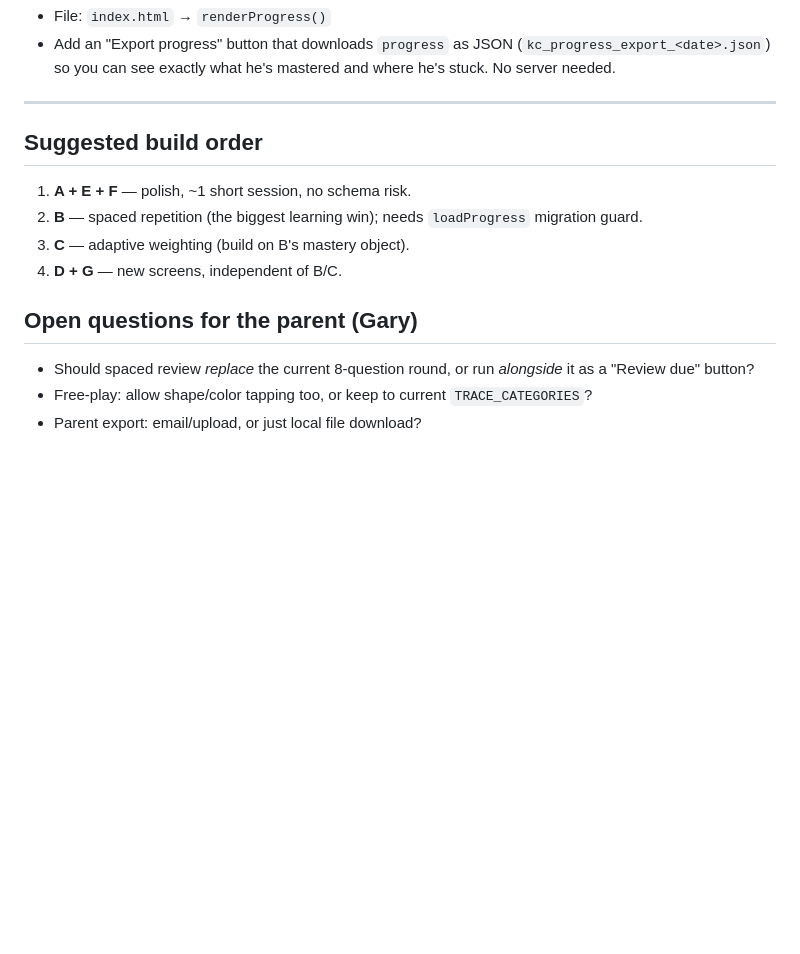
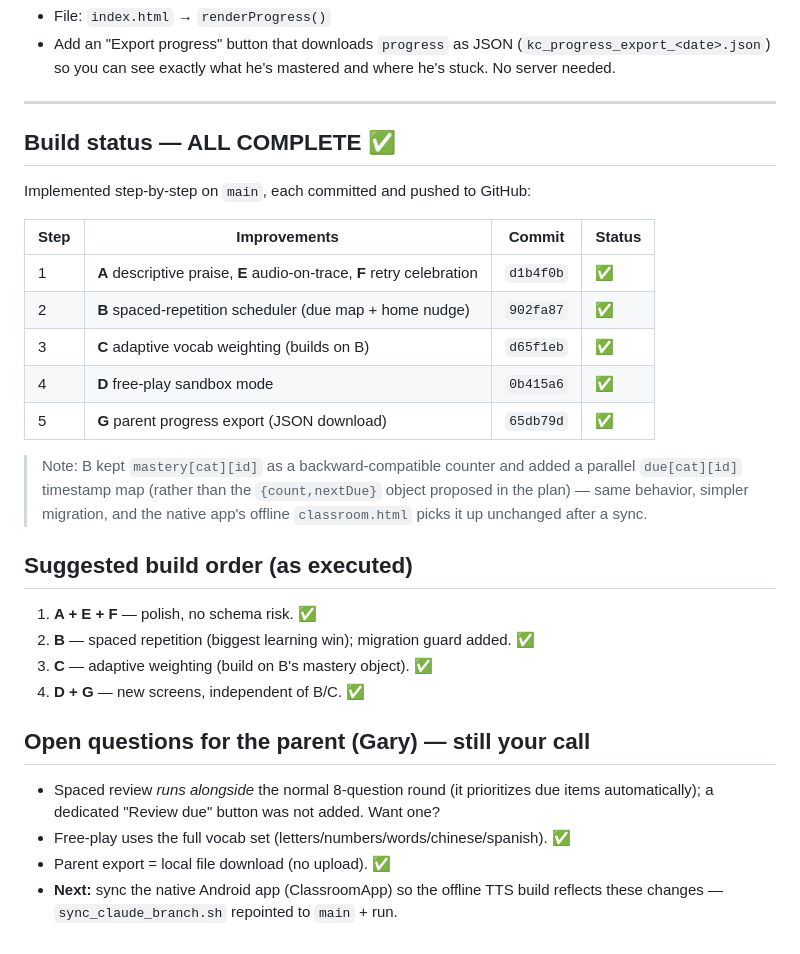
Before and after one commit to yanbing2026/kindergarten-classroom, a Markdown page: IMPROVEMENT_PLAN.md, the part around the change. Rendered like a GitHub page; blank space fills up the shorter version.

Commit message:
Update plan: mark all 7 steps complete with commit refs

```diff
--- a/IMPROVEMENT_PLAN.md
+++ b/IMPROVEMENT_PLAN.md
@@ -77,16 +77,33 @@
 
 ---
 
-## Suggested build order
+## Build status — ALL COMPLETE ✅
 
-1. **A + E + F** — polish, ~1 short session, no schema risk.
-2. **B** — spaced repetition (the biggest learning win); needs `loadProgress`
-   migration guard.
-3. **C** — adaptive weighting (build on B's mastery object).
-4. **D + G** — new screens, independent of B/C.
+Implemented step-by-step on `main`, each committed and pushed to GitHub:
 
-## Open questions for the parent (Gary)
-- Should spaced review *replace* the current 8-question round, or run *alongside*
-  it as a "Review due" button?
-- Free-play: allow shape/color tapping too, or keep to current `TRACE_CATEGORIES`?
-- Parent export: email/upload, or just local file download?
+| Step | Improvements | Commit | Status |
+|---|---|---|---|
+| 1 | **A** descriptive praise, **E** audio-on-trace, **F** retry celebration | `d1b4f0b` | ✅ |
+| 2 | **B** spaced-repetition scheduler (due map + home nudge) | `902fa87` | ✅ |
+| 3 | **C** adaptive vocab weighting (builds on B) | `d65f1eb` | ✅ |
+| 4 | **D** free-play sandbox mode | `0b415a6` | ✅ |
+| 5 | **G** parent progress export (JSON download) | `65db79d` | ✅ |
+
+> Note: B kept `mastery[cat][id]` as a backward-compatible counter and added a
+> parallel `due[cat][id]` timestamp map (rather than the `{count,nextDue}`
+> object proposed in the plan) — same behavior, simpler migration, and the
+> native app's offline `classroom.html` picks it up unchanged after a sync.
+
+## Suggested build order (as executed)
+1. **A + E + F** — polish, no schema risk. ✅
+2. **B** — spaced repetition (biggest learning win); migration guard added. ✅
+3. **C** — adaptive weighting (build on B's mastery object). ✅
+4. **D + G** — new screens, independent of B/C. ✅
+
+## Open questions for the parent (Gary) — still your call
+- Spaced review *runs alongside* the normal 8-question round (it prioritizes
+  due items automatically); a dedicated "Review due" button was not added. Want one?
+- Free-play uses the full vocab set (letters/numbers/words/chinese/spanish). ✅
+- Parent export = local file download (no upload). ✅
+- **Next:** sync the native Android app (ClassroomApp) so the offline TTS build
+  reflects these changes — `sync_claude_branch.sh` repointed to `main` + run.
```
